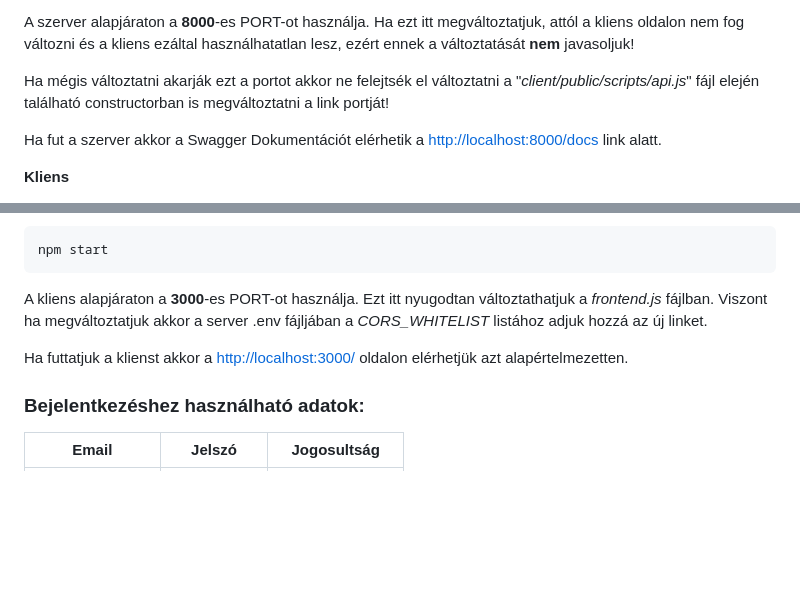
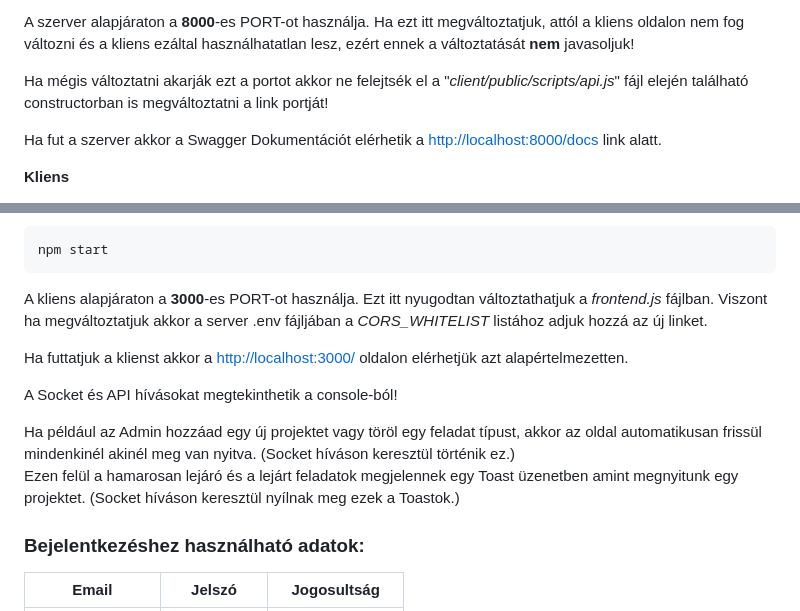
Before and after one commit to KukkPeter/Redmine, a Markdown page: README.md, 2 parts joined by grey strips. Drawn GitHub-style; blank space fills up the shorter version.

```diff
--- a/README.md
+++ b/README.md
@@ -53,7 +53,7 @@ Illetve változás áll fent az adatbázison belül az adatbázis sémában:
 
 A szerver alapjáraton a **8000**-es PORT-ot használja. Ha ezt itt megváltoztatjuk, attól a kliens oldalon nem fog változni és a kliens ezáltal használhatatlan lesz, ezért ennek a változtatását **nem** javasoljuk!
 
-Ha mégis változtatni akarják ezt a portot akkor ne felejtsék el változtatni a "*client/public/scripts/api.js*" fájl elején található constructorban is megváltoztatni a link portját!
+Ha mégis változtatni akarják ezt a portot akkor ne felejtsék el a "*client/public/scripts/api.js*" fájl elején található constructorban is megváltoztatni a link portját!
 
 Ha fut a szerver akkor a Swagger Dokumentációt elérhetik a [http://localhost:8000/docs](http://localhost:8000/docs) link alatt.
 
@@ -76,6 +76,11 @@ A kliens alapjáraton a **3000**-es PORT-ot használja. Ezt itt nyugodtan válto
 
 Ha futtatjuk a klienst akkor a [http://localhost:3000/](http://localhost:3000/) oldalon elérhetjük azt alapértelmezetten.
 
+A Socket és API hívásokat megtekinthetik a console-ból!
+
+Ha például az Admin hozzáad egy új projektet vagy töröl egy feladat típust, akkor az oldal automatikusan frissül mindenkinél akinél meg van nyitva. (Socket híváson keresztül történik ez.)
+Ezen felül a hamarosan lejáró és a lejárt feladatok megjelennek egy Toast üzenetben amint megnyitunk egy projektet. (Socket híváson keresztül nyílnak meg ezek a Toastok.)
+
 ### Bejelentkezéshez használható adatok:
  |      Email     |   Jelszó    |   Jogosultság  |
  |----------------|:-----------:|----------------|
```
